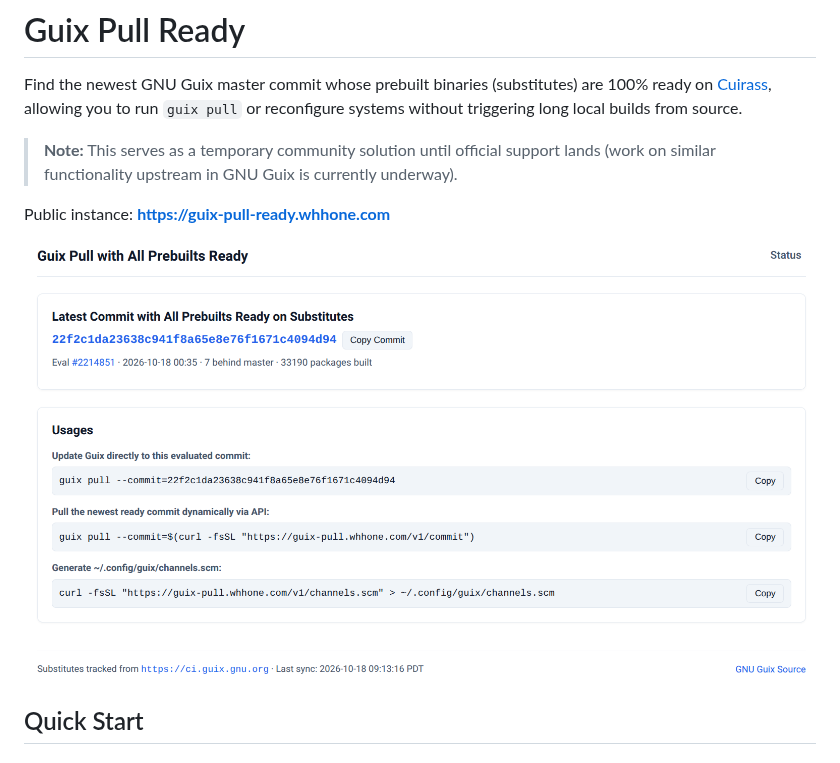
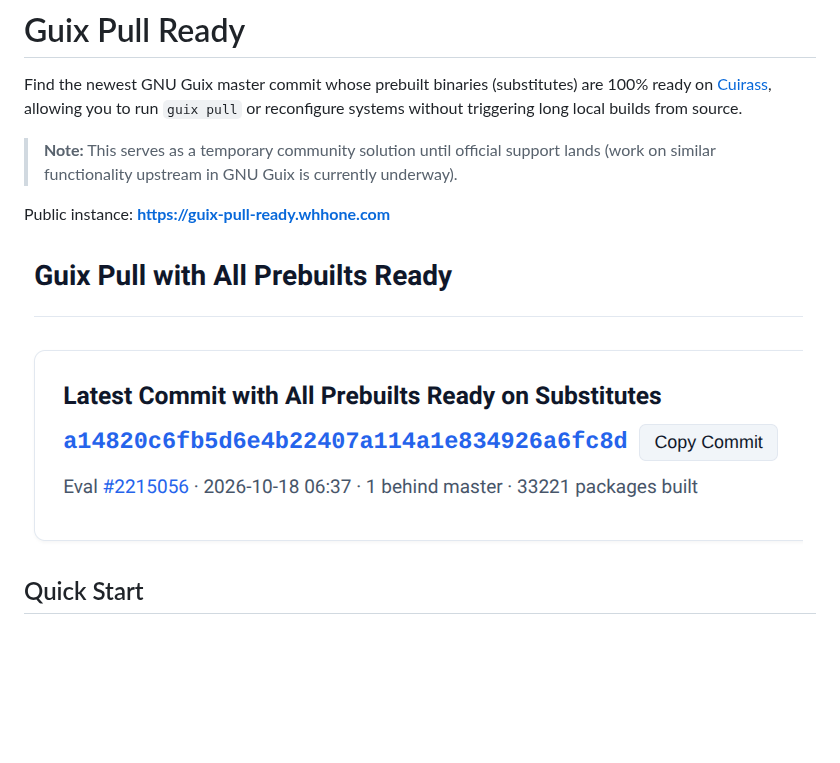
Before and after one commit to whhone/guix-pull-ready, a Markdown page: README.md, the part around the change. GitHub-like rendering; pictures changed too: screenshots/guix-pull-ready-small.png (added); blank space fills up the shorter version.

Commit message:
docs: update the screenshot in README.md

```diff
--- a/README.md
+++ b/README.md
@@ -6,7 +6,7 @@ Find the newest GNU Guix master commit whose prebuilt binaries (substitutes) are
 
 Public instance: **https://guix-pull-ready.whhone.com**
 
-![Guix Pull Ready](screenshots/guix-pull-ready.png)
+![Guix Pull Ready](screenshots/guix-pull-ready-small.png)
 
 ## Quick Start
 
```
